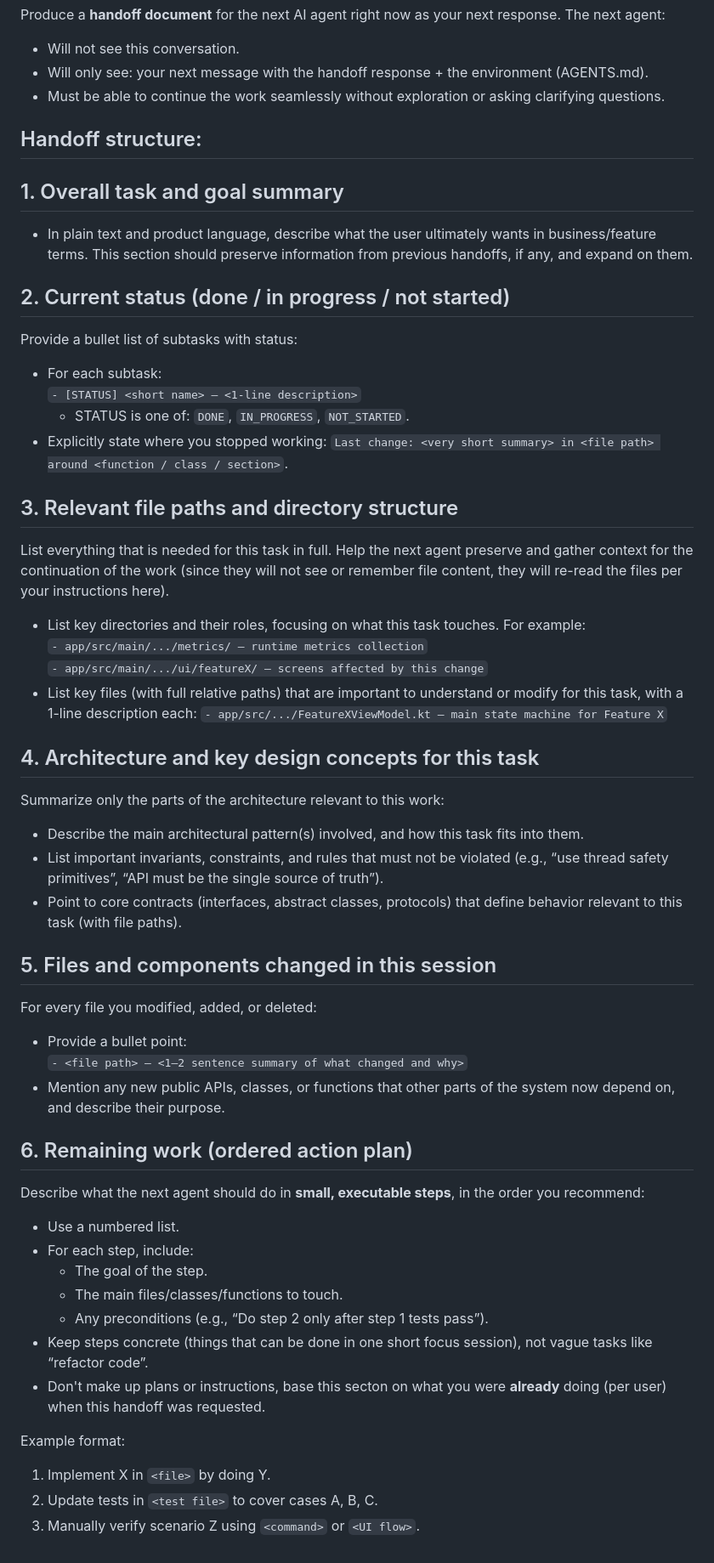
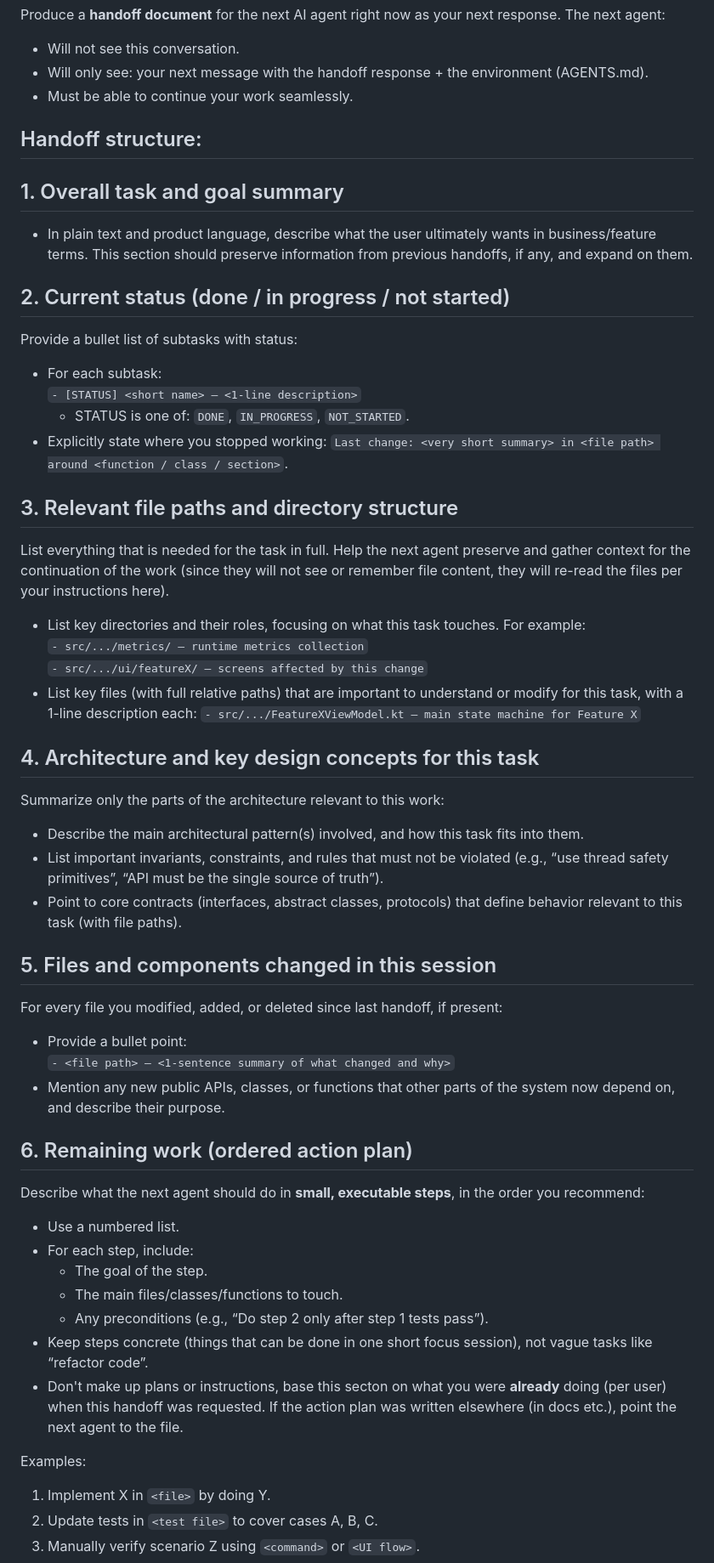
Before and after one commit to respawn-app/builder, a Markdown page: prompts/compaction_prompt.md, the part around one of its changes. Shown at 85% size. Drawn GitHub-style.

Commit message:
docs: refine prompt and repo guidance wording

```diff
--- a/prompts/compaction_prompt.md
+++ b/prompts/compaction_prompt.md
@@ -2,17 +2,15 @@ Produce a **handoff document** for the next AI agent right now as your next resp
 
 - Will not see this conversation.
 - Will only see: your next message with the handoff response + the environment (AGENTS.md).
-- Must be able to continue the work seamlessly without exploration or asking clarifying questions.
+- Must be able to continue your work seamlessly.
 
 Handoff structure:
 ---
 
 ## 1. Overall task and goal summary
-
 - In plain text and product language, describe what the user ultimately wants in business/feature terms. This section should preserve information from previous handoffs, if any, and expand on them.
 
 ## 2. Current status (done / in progress / not started)
-
 Provide a bullet list of subtasks with status:
 
 - For each subtask:
@@ -22,17 +20,15 @@ Provide a bullet list of subtasks with status:
   `Last change: <very short summary> in <file path> around <function / class / section>`.
 
 ## 3. Relevant file paths and directory structure
-
-List everything that is needed for this task in full. Help the next agent preserve and gather context for the continuation of the work (since they will not see or remember file content, they will re-read the files per your instructions here).
+List everything that is needed for the task in full. Help the next agent preserve and gather context for the continuation of the work (since they will not see or remember file content, they will re-read the files per your instructions here).
 
 - List key directories and their roles, focusing on what this task touches. For example:
-  `- app/src/main/.../metrics/ — runtime metrics collection`
-  `- app/src/main/.../ui/featureX/ — screens affected by this change`
+  `- src/.../metrics/ — runtime metrics collection`
+  `- src/.../ui/featureX/ — screens affected by this change`
 - List key files (with full relative paths) that are important to understand or modify for this task, with a 1-line description each:
-  `- app/src/.../FeatureXViewModel.kt — main state machine for Feature X`
+  `- src/.../FeatureXViewModel.kt — main state machine for Feature X`
 
 ## 4. Architecture and key design concepts for this task
-
 Summarize only the parts of the architecture relevant to this work:
 
 - Describe the main architectural pattern(s) involved, and how this task fits into them.
@@ -40,15 +36,13 @@ Summarize only the parts of the architecture relevant to this work:
 - Point to core contracts (interfaces, abstract classes, protocols) that define behavior relevant to this task (with file paths).
 
 ## 5. Files and components changed in this session
-
-For every file you modified, added, or deleted:
+For every file you modified, added, or deleted since last handoff, if present:
 
 - Provide a bullet point:
-  `- <file path> — <1–2 sentence summary of what changed and why>`
+  `- <file path> — <1-sentence summary of what changed and why>`
 - Mention any new public APIs, classes, or functions that other parts of the system now depend on, and describe their purpose.
 
 ## 6. Remaining work (ordered action plan)
-
 Describe what the next agent should do in **small, executable steps**, in the order you recommend:
 
 - Use a numbered list.
@@ -57,10 +51,9 @@ Describe what the next agent should do in **small, executable steps**, in the or
   - The main files/classes/functions to touch.
   - Any preconditions (e.g., “Do step 2 only after step 1 tests pass”).
 - Keep steps concrete (things that can be done in one short focus session), not vague tasks like “refactor code”.
-- Don't make up plans or instructions, base this secton on what you were **already** doing (per user) when this handoff was requested.
+- Don't make up plans or instructions, base this secton on what you were **already** doing (per user) when this handoff was requested. If the action plan was written elsewhere (in docs etc.), point the next agent to the file.
 
-Example format:
-
+Examples:
 1. Implement X in `<file>` by doing Y.
 2. Update tests in `<test file>` to cover cases A, B, C.
 3. Manually verify scenario Z using `<command>` or `<UI flow>`.
```
Also changed, not shown: other parts of prompts/compaction_prompt.md (+11 -34 lines), AGENTS.md (+4 -4 lines).
